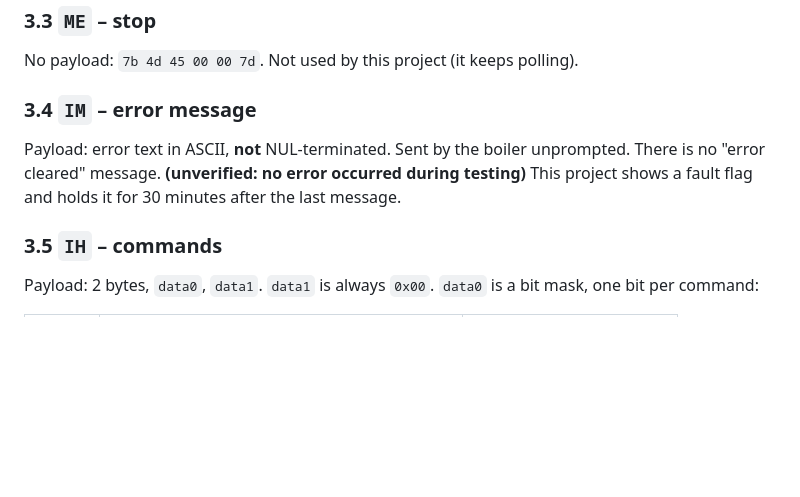
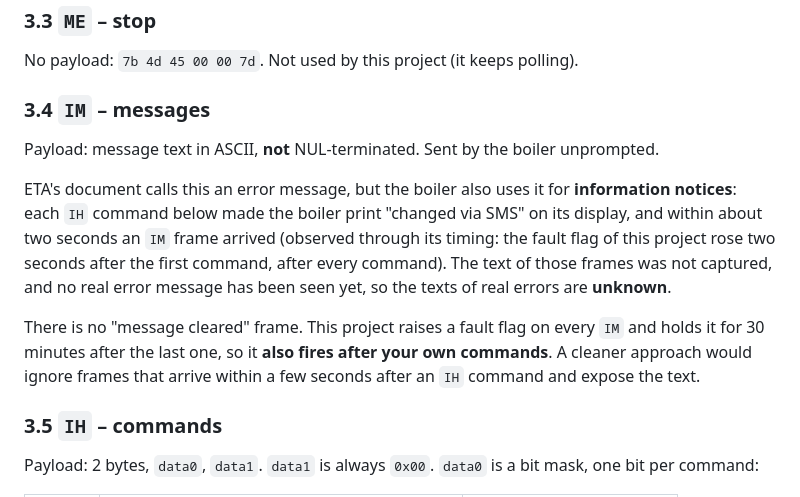
Before and after one commit to eibach/eta-aeb-zigbee, a Markdown page: docs/protocol.md, the part around the change. Drawn GitHub-style; blank space fills up the shorter version.

```diff
--- a/docs/protocol.md
+++ b/docs/protocol.md
@@ -109,11 +109,19 @@ Things to know:
 
 No payload: `7b 4d 45 00 00 7d`. Not used by this project (it keeps polling).
 
-### 3.4 `IM` – error message
+### 3.4 `IM` – messages
 
-Payload: error text in ASCII, **not** NUL-terminated. Sent by the boiler unprompted. There is no
-"error cleared" message. **(unverified: no error occurred during testing)** This project shows a fault flag and
-holds it for 30 minutes after the last message.
+Payload: message text in ASCII, **not** NUL-terminated. Sent by the boiler unprompted.
+
+ETA's document calls this an error message, but the boiler also uses it for **information notices**: each `IH`
+command below made the boiler print "changed via SMS" on its display, and within about two seconds an `IM`
+frame arrived (observed through its timing: the fault flag of this project rose two seconds after the first
+command, after every command). The text of those frames was not captured, and no real error message has been
+seen yet, so the texts of real errors are **unknown**.
+
+There is no "message cleared" frame. This project raises a fault flag on every `IM` and holds it for 30 minutes
+after the last one, so it **also fires after your own commands**. A cleaner approach would ignore frames that
+arrive within a few seconds after an `IH` command and expose the text.
 
 ### 3.5 `IH` – commands
 
```
Also changed, not shown: README.md (+8 -1 lines), docs/troubleshooting.md (+6 -0 lines), docs/images/dashboard.png (added).
